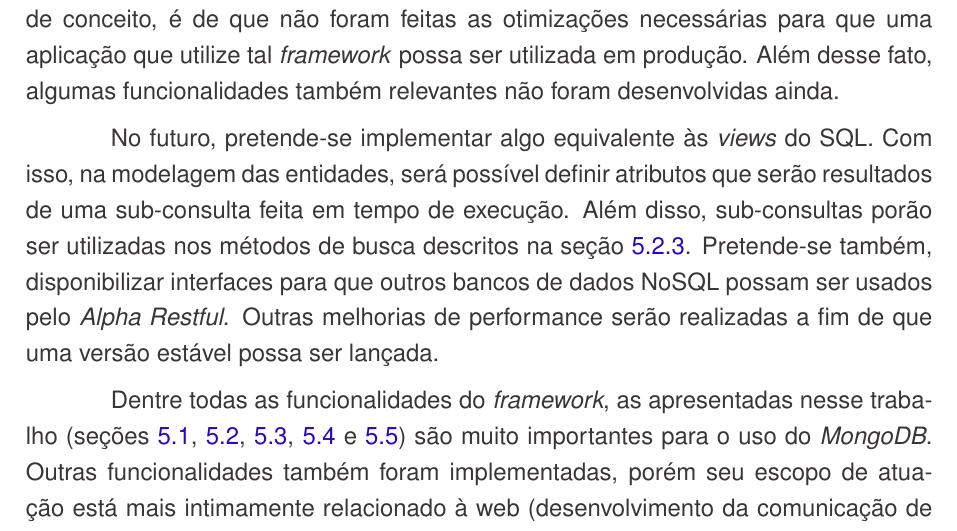
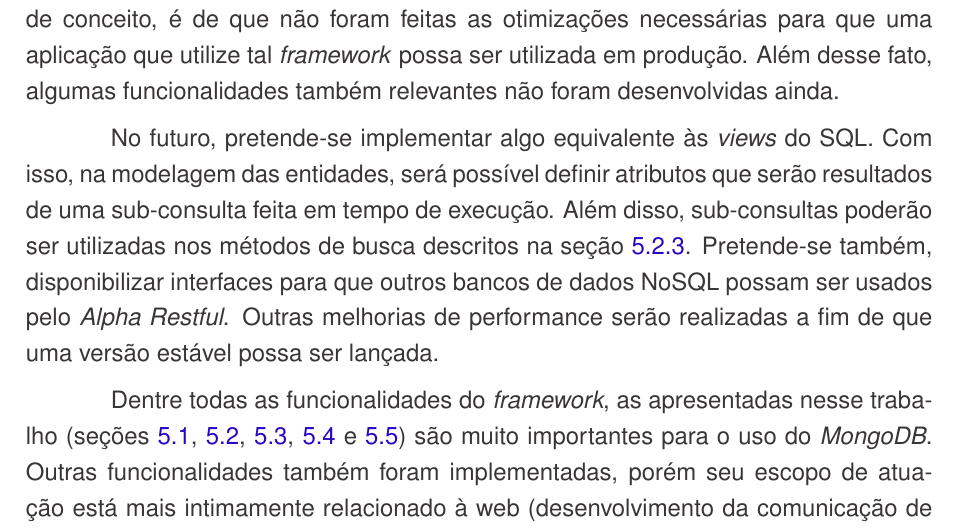
Before and after one commit to emanuelmoraes-dev/TCC-II, a LaTeX thesis (documento.tex, which reads capitulos/Conclusoes.tex): part of page 69 of 71, cut so that both start at the same text. Compiled offline with pdfLaTeX.

Commit message:
pequenas correções de português

```diff
--- a/capitulos/Conclusoes.tex
+++ b/capitulos/Conclusoes.tex
@@ -19,7 +19,7 @@ Uma das coisas que precisam ficar claras sobre o \textit{Alpha Restful} é de qu
 
 As funcionalidades do \textit{Alpha Restful} aqui descritas, já estão disponível e foram testadas. O motivo se denominar essa ferramenta em fase \textit{beta} e como uma prova de conceito, é de que não foram feitas as otimizações necessárias para que uma aplicação que utilize tal \textit{framework} possa ser utilizada em produção. Além desse fato, algumas funcionalidades também relevantes não foram desenvolvidas ainda.
 
-No futuro, pretende-se implementar algo equivalente às \textit{views} do SQL. Com isso, na modelagem das entidades, será possível definir atributos que serão resultados de uma sub-consulta feita em tempo de execução. Além disso, sub-consultas porão ser utilizadas nos métodos de busca descritos na seção \ref{subsection: pesquisa-usando-alpha-restful}. Pretende-se também, disponibilizar interfaces para que outros bancos de dados NoSQL possam ser usados pelo \textit{Alpha Restful}. Outras melhorias de performance serão realizadas a fim de que uma versão estável possa ser lançada.
+No futuro, pretende-se implementar algo equivalente às \textit{views} do SQL. Com isso, na modelagem das entidades, será possível definir atributos que serão resultados de uma sub-consulta feita em tempo de execução. Além disso, sub-consultas poderão ser utilizadas nos métodos de busca descritos na seção \ref{subsection: pesquisa-usando-alpha-restful}. Pretende-se também, disponibilizar interfaces para que outros bancos de dados NoSQL possam ser usados pelo \textit{Alpha Restful}. Outras melhorias de performance serão realizadas a fim de que uma versão estável possa ser lançada.
 
 %%%%% REMOVIDO %%%%%
 % Depois que a versão atual do \textit{Alpha Restful} foi desenvolvida, foi observado que o \textit{framework} pode ser melhor otimizado e que pode propor algo mais ousado. Por causa disso, o \textit{Alpha Restful} será completamente refeito. Isso será necessário para que uma nova proposta de desenvolvimento possa ser feita.
```
